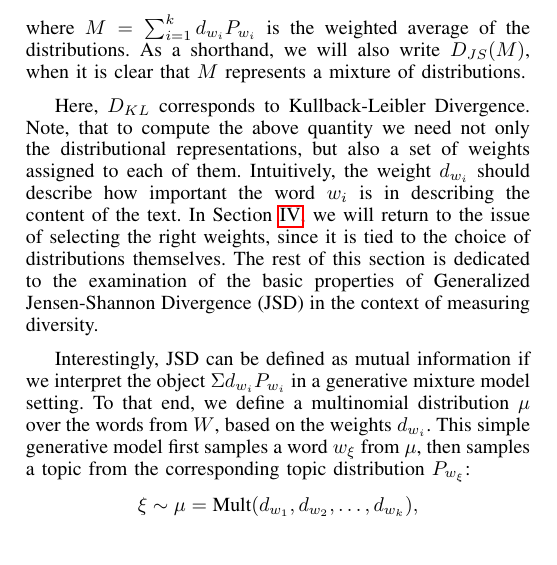
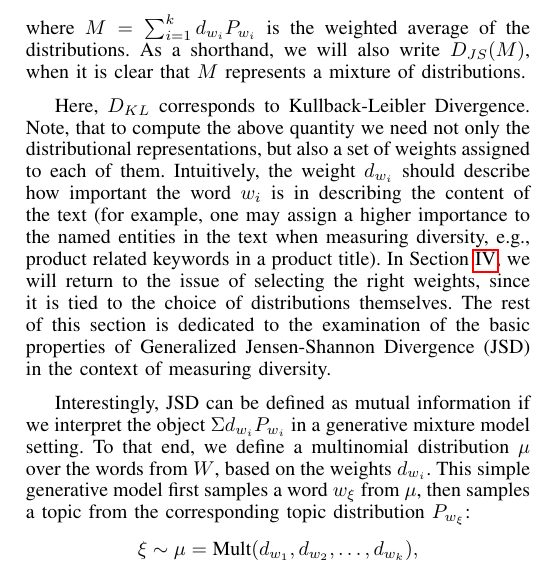
Before and after one commit to khashayar0213/interestingness-tech2014, a LaTeX paper (icdm2015/interestingness.tex, which reads icdm2015/information-diversity.tex): part of one column of page 3 of 10, cut so that both start at the same text. Compiled offline with pdfLaTeX.

Commit message:
more revisions

```diff
--- a/icdm2015/information-diversity.tex
+++ b/icdm2015/information-diversity.tex
@@ -139,7 +139,7 @@ Here, $D_{KL}$ corresponds to Kullback-Leibler Divergence.
 Note, that to compute the above quantity we need not only the
 distributional representations, but also a set of weights assigned to
 each of them. Intuitively, the weight $d_{w_i}$ should describe how
-important the word $w_i$ is in describing the content of the text. In
+important the word $w_i$ is in describing the content of the text (for example, one may assign a higher importance  to the named entities in the text when measuring diversity, e.g., product related keywords in a product title). In
 Section~\ref{sec:the-readers-model}, we will return to the issue of selecting the
 right weights, since it is tied to the choice of distributions
 themselves. The rest of this section is dedicated to the examination of the
```
